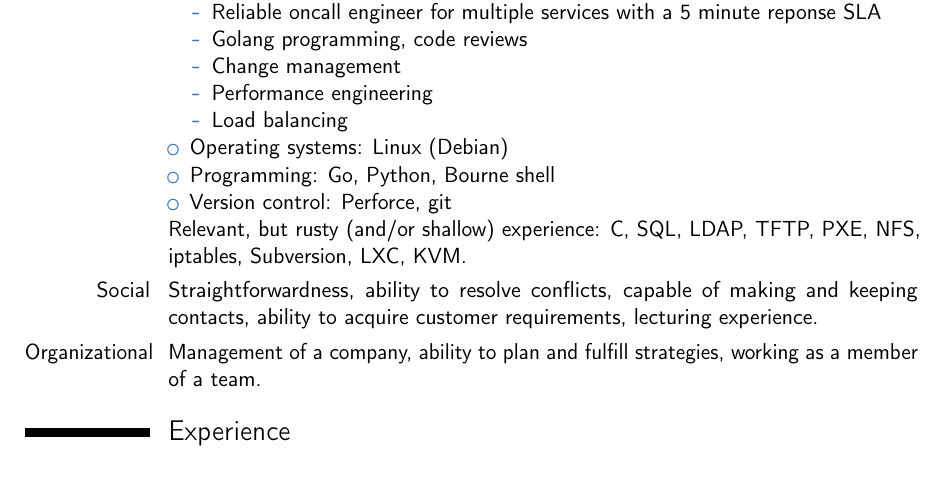
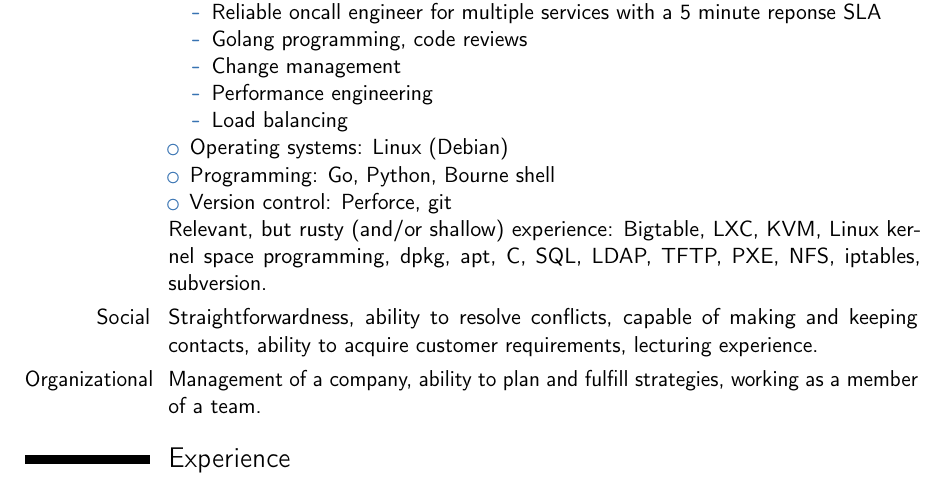
Before and after one commit to filip-zyzniewski/resume, a LaTeX CV (filip_zyzniewski.tex): part of page 1 of 3, cut so that both start at the same text. Compiled offline with pdfLaTeX; a LaTeX package or settings file that is missing is left out.

Commit message:
Key competencies: rusty: reordered and added some.

```diff
--- a/filip_zyzniewski.tex
+++ b/filip_zyzniewski.tex
@@ -40,6 +40,12 @@
 \item Version control: Perforce, git
 \end{itemize}
 Relevant, but rusty (and/or shallow) experience:
+Bigtable,
+LXC,
+KVM,
+Linux kernel space programming,
+dpkg,
+apt,
 C,
 SQL,
 LDAP,
@@ -47,9 +53,7 @@ TFTP,
 PXE,
 NFS,
 iptables,
-Subversion,
-LXC,
-KVM.
+subversion.
 }
 \cvitem{Social}{
 Straightforwardness,
```
